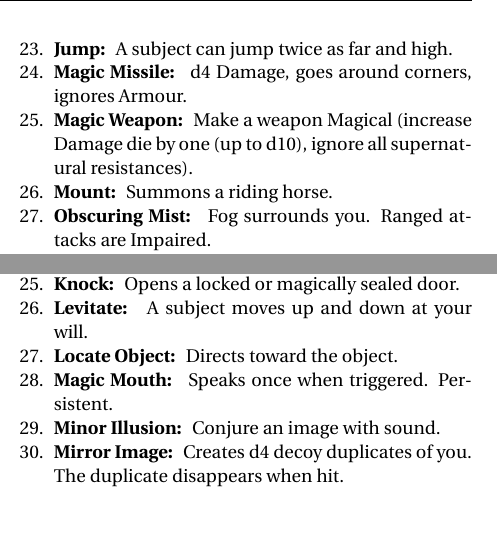
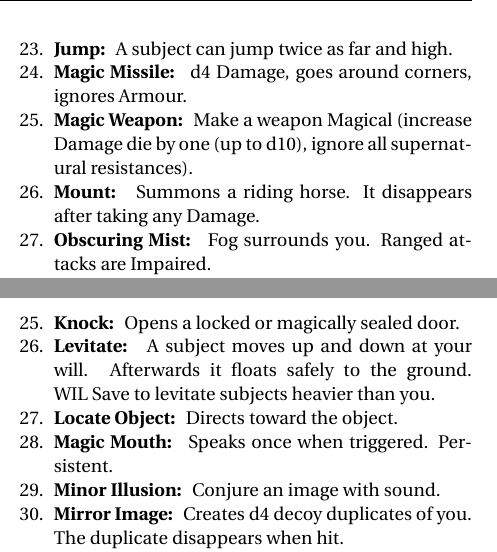
Before and after one commit to Vladar4/itdr, a LaTeX document (part4.tex): two parts of the columns of pages 2 and 3 of 8, joined at a grey line, cut so that both start at the same text, the shorter picture padded with empty space. Compiled offline with pdfLaTeX.

Commit message:
part4: updated Mount, Continual Flame, Levitate

```diff
--- a/part4.tex
+++ b/part4.tex
@@ -113,7 +113,7 @@ The Referee may provide Mystics with a list of Spells for their Tome or use the
 	\item \spell{Jump} A subject can jump twice as far and high.
 	\item \spell{Magic Missile} d4 Damage, goes around corners, ignores Armour.
 	\item \spell{Magic Weapon} Make a weapon Magical (increase Damage die by one (up to d10), ignore all supernatural resistances).
-	\item \spell{Mount} Summons a riding horse.
+	\item \spell{Mount} Summons a riding horse. It disappears after taking any Damage.
 	\item \spell{Obscuring Mist} Fog surrounds you. Ranged attacks are Impaired.
 	\item \spell{Protection} Ignore the next instance of harm from a specific source.
 	\item \spell{Ray of Enfeeblement} \save{DEX} or all attacks Impaired until Rest.
@@ -157,6 +157,5 @@ The Referee may provide Mystics with a list of Spells for their Tome or use the
 	\item \spell{Gust of Wind} Blows away or knocks down objects. Opponents get a \save{STR}.
 	\item \spell{Heat Metal} Heat one metal object red-hot. Each turn it causes d6 Fire Damage on touch.
 	\item \spell{Heroism} Reroll any one die. Persistent.
-	\vfill
-	\break
+	\begin{minipage}{\columnwidth}
 	\item \spell{Invisibility} A subject is invisible until it attacks.
@@ -163,5 +163,5 @@ The Referee may provide Mystics with a list of Spells for their Tome or use the
 	\item \spell{Knock} Opens a locked or magically sealed door.
-	\item \spell{Levitate} A subject moves up and down at your will.
+	\item \spell{Levitate} A subject moves up and down at your will. Afterwards it floats safely to the ground. \save{WIL} to levitate subjects heavier than you.
 	\item \spell{Locate Object} Directs toward the object.
 	\item \spell{Magic Mouth} Speaks once when triggered. Persistent.
 	\item \spell{Minor Illusion} Conjure an image with sound.
```
Also changed, not shown: part4.tex (3 more changed lines).
